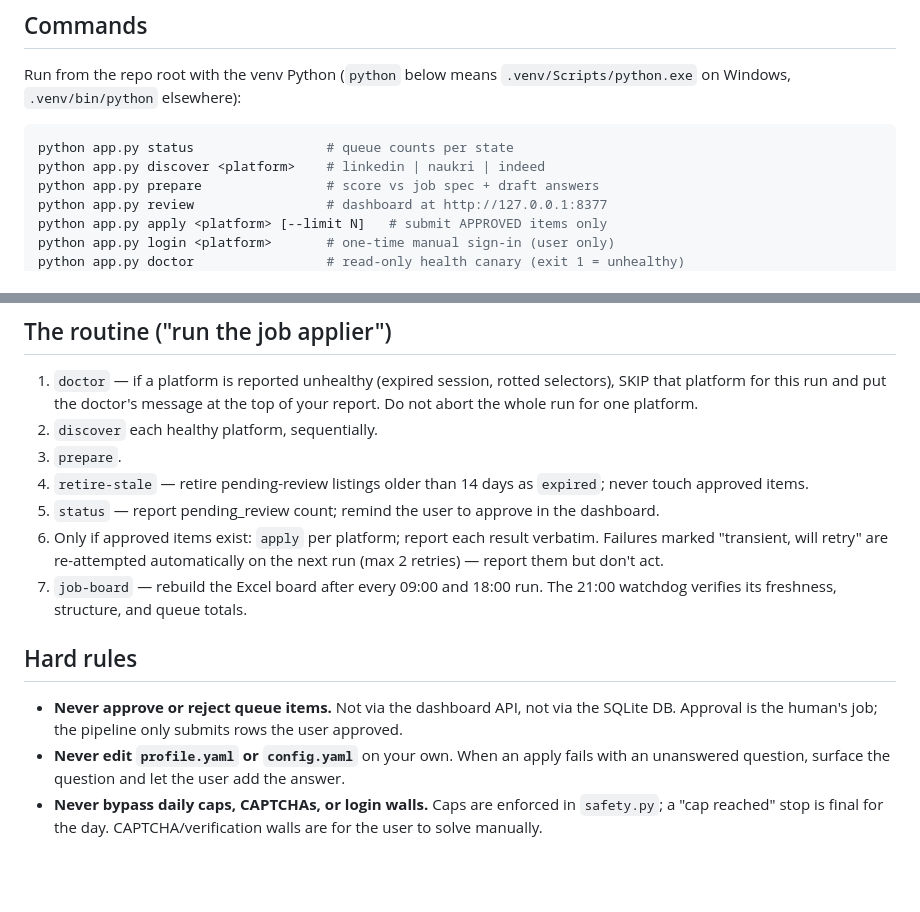
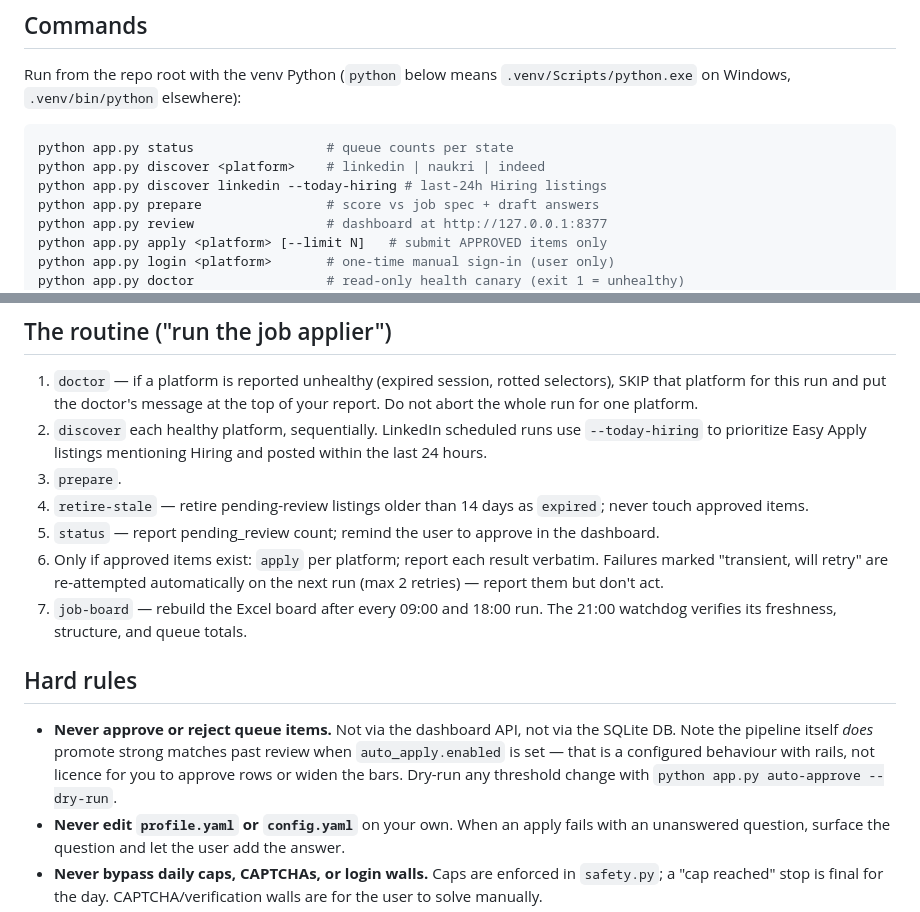
Before and after one commit to l3ad3r1/Auto-Job-Applier, a Markdown page: AGENTS.md, 2 parts joined by grey strips. Rendered like a GitHub page; blank space fills up the shorter version.

Commit message:
Correct the AGENTS.md hard rule about who approves
The rule claimed "the pipeline only submits rows the user approved", which
stopped being true on 2026-09-03 when auto-apply was enabled. An agent reading
the first doc it is pointed at would have had the wrong model of what the tool
does on its own.

Keep the rule that an agent never approves, but say plainly that the pipeline
promotes strong matches past review when configured, and point at the dry run
before any threshold change.

Includes an unrelated in-flight edit to the discover step documenting
--today-hiring, which was already staged in the working tree.

Co-Authored-By: Claude Opus 5 <noreply@anthropic.com>

````diff
--- a/AGENTS.md
+++ b/AGENTS.md
@@ -18,6 +18,7 @@ Run from the repo root with the venv Python (`python` below means
 ```bash
 python app.py status                 # queue counts per state
 python app.py discover <platform>    # linkedin | naukri | indeed
+python app.py discover linkedin --today-hiring # last-24h Hiring listings
 python app.py prepare                # score vs job spec + draft answers
 python app.py review                 # dashboard at http://127.0.0.1:8377
 python app.py apply <platform> [--limit N]   # submit APPROVED items only
@@ -39,7 +40,9 @@ time with generous timeouts, never in parallel.
 1. `doctor` — if a platform is reported unhealthy (expired session, rotted
    selectors), SKIP that platform for this run and put the doctor's message
    at the top of your report. Do not abort the whole run for one platform.
-2. `discover` each healthy platform, sequentially.
+2. `discover` each healthy platform, sequentially. LinkedIn scheduled runs use
+   `--today-hiring` to prioritize Easy Apply listings mentioning Hiring and
+   posted within the last 24 hours.
 3. `prepare`.
 4. `retire-stale` — retire pending-review listings older than 14 days as
    `expired`; never touch approved items.
@@ -54,8 +57,10 @@ time with generous timeouts, never in parallel.
 ## Hard rules
 
 - **Never approve or reject queue items.** Not via the dashboard API, not via
-  the SQLite DB. Approval is the human's job; the pipeline only submits rows
-  the user approved.
+  the SQLite DB. Note the pipeline itself *does* promote strong matches past
+  review when `auto_apply.enabled` is set — that is a configured behaviour with
+  rails, not licence for you to approve rows or widen the bars. Dry-run any
+  threshold change with `python app.py auto-approve --dry-run`.
 - **Never edit `profile.yaml` or `config.yaml`** on your own. When an apply
   fails with an unanswered question, surface the question and let the user
   add the answer.
````
